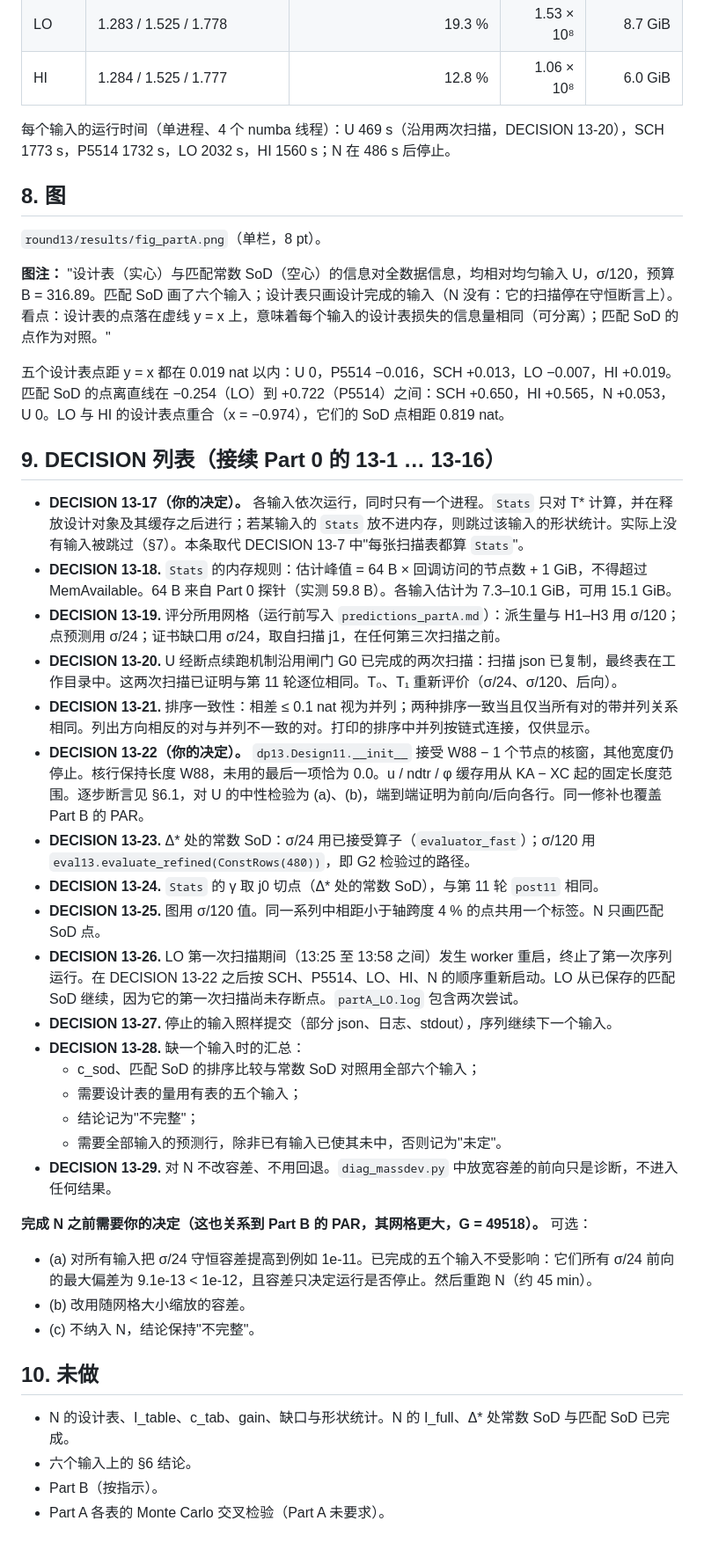
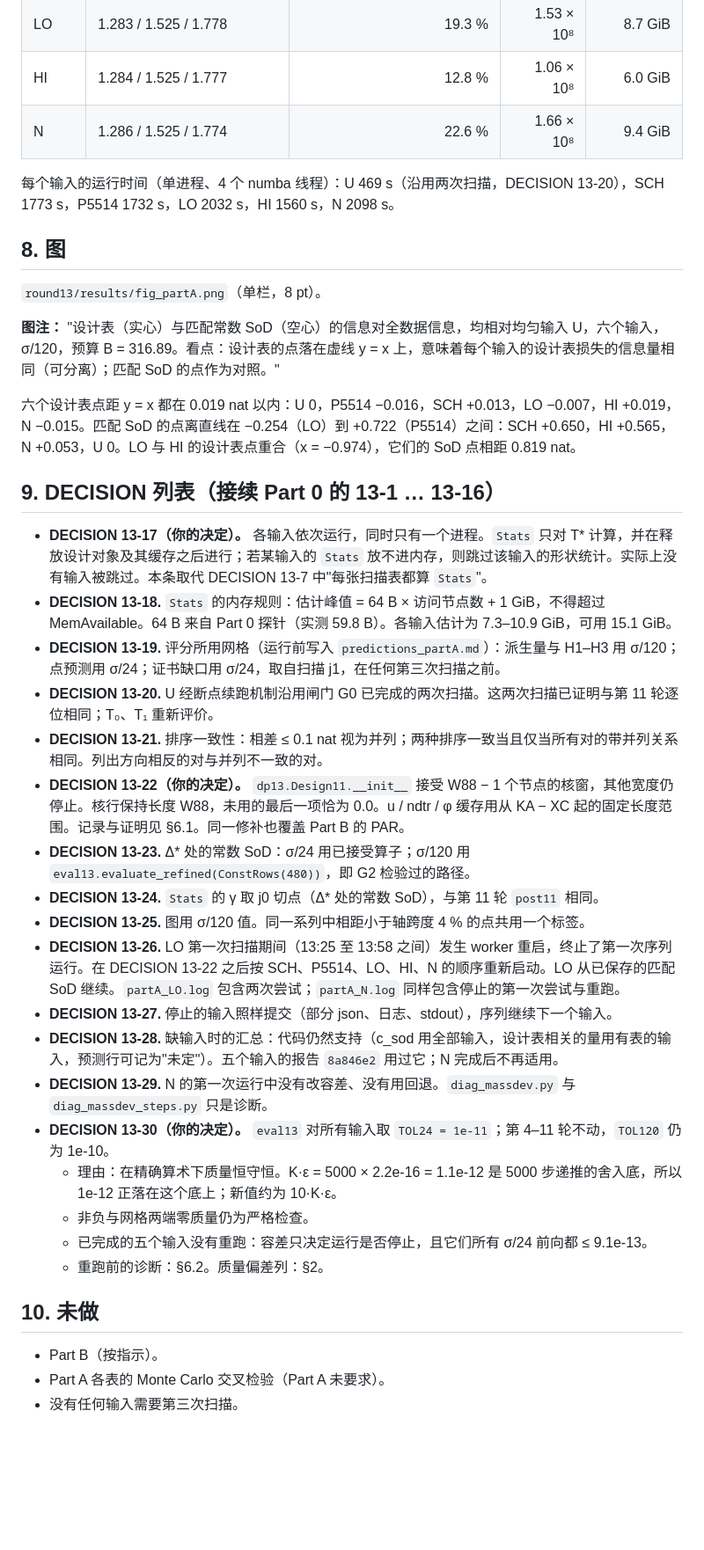
Before and after one commit to lyl-715/SYS-ID, a Markdown page: reports_CN/report_round13_partA_CN.md, the part around one of its changes. Shown at 88% size. GitHub-like rendering; blank space fills up the shorter version.

```diff
--- a/reports_CN/report_round13_partA_CN.md
+++ b/reports_CN/report_round13_partA_CN.md
@@ -185,45 +208,41 @@ T\* 的形状统计（`eval13.Stats`，γ 取 j0 切点，在释放设计对象
 | SCH | 1.282 / 1.526 / 1.777 | 14.5 % | 1.30 × 10⁸ | 7.4 GiB |
 | LO | 1.283 / 1.525 / 1.778 | 19.3 % | 1.53 × 10⁸ | 8.7 GiB |
 | HI | 1.284 / 1.525 / 1.777 | 12.8 % | 1.06 × 10⁸ | 6.0 GiB |
+| N | 1.286 / 1.525 / 1.774 | 22.6 % | 1.66 × 10⁸ | 9.4 GiB |
 
-每个输入的运行时间（单进程、4 个 numba 线程）：U 469 s（沿用两次扫描，DECISION 13-20），SCH 1773 s，P5514 1732 s，LO 2032 s，HI 1560 s；N 在 486 s 后停止。
+每个输入的运行时间（单进程、4 个 numba 线程）：U 469 s（沿用两次扫描，DECISION 13-20），SCH 1773 s，P5514 1732 s，LO 2032 s，HI 1560 s，N 2098 s。
 
 ## 8. 图
 
 `round13/results/fig_partA.png`（单栏，8 pt）。
 
-**图注：** "设计表（实心）与匹配常数 SoD（空心）的信息对全数据信息，均相对均匀输入 U，σ/120，预算 B = 316.89。匹配 SoD 画了六个输入；设计表只画设计完成的输入（N 没有：它的扫描停在守恒断言上）。看点：设计表的点落在虚线 y = x 上，意味着每个输入的设计表损失的信息量相同（可分离）；匹配 SoD 的点作为对照。"
+**图注：** "设计表（实心）与匹配常数 SoD（空心）的信息对全数据信息，均相对均匀输入 U，六个输入，σ/120，预算 B = 316.89。看点：设计表的点落在虚线 y = x 上，意味着每个输入的设计表损失的信息量相同（可分离）；匹配 SoD 的点作为对照。"
 
-五个设计表点距 y = x 都在 0.019 nat 以内：U 0，P5514 −0.016，SCH +0.013，LO −0.007，HI +0.019。匹配 SoD 的点离直线在 −0.254（LO）到 +0.722（P5514）之间：SCH +0.650，HI +0.565，N +0.053，U 0。LO 与 HI 的设计表点重合（x = −0.974），它们的 SoD 点相距 0.819 nat。
+六个设计表点距 y = x 都在 0.019 nat 以内：U 0，P5514 −0.016，SCH +0.013，LO −0.007，HI +0.019，N −0.015。匹配 SoD 的点离直线在 −0.254（LO）到 +0.722（P5514）之间：SCH +0.650，HI +0.565，N +0.053，U 0。LO 与 HI 的设计表点重合（x = −0.974），它们的 SoD 点相距 0.819 nat。
 
 ## 9. DECISION 列表（接续 Part 0 的 13-1 … 13-16）
 
-- **DECISION 13-17（你的决定）。** 各输入依次运行，同时只有一个进程。`Stats` 只对 T\* 计算，并在释放设计对象及其缓存之后进行；若某输入的 `Stats` 放不进内存，则跳过该输入的形状统计。实际上没有输入被跳过（§7）。本条取代 DECISION 13-7 中"每张扫描表都算 `Stats`"。
-- **DECISION 13-18.** `Stats` 的内存规则：估计峰值 = 64 B × 回调访问的节点数 + 1 GiB，不得超过 MemAvailable。64 B 来自 Part 0 探针（实测 59.8 B）。各输入估计为 7.3–10.1 GiB，可用 15.1 GiB。
+- **DECISION 13-17（你的决定）。** 各输入依次运行，同时只有一个进程。`Stats` 只对 T\* 计算，并在释放设计对象及其缓存之后进行；若某输入的 `Stats` 放不进内存，则跳过该输入的形状统计。实际上没有输入被跳过。本条取代 DECISION 13-7 中"每张扫描表都算 `Stats`"。
+- **DECISION 13-18.** `Stats` 的内存规则：估计峰值 = 64 B × 访问节点数 + 1 GiB，不得超过 MemAvailable。64 B 来自 Part 0 探针（实测 59.8 B）。各输入估计为 7.3–10.9 GiB，可用 15.1 GiB。
 - **DECISION 13-19.** 评分所用网格（运行前写入 `predictions_partA.md`）：派生量与 H1–H3 用 σ/120；点预测用 σ/24；证书缺口用 σ/24，取自扫描 j1，在任何第三次扫描之前。
-- **DECISION 13-20.** U 经断点续跑机制沿用闸门 G0 已完成的两次扫描：扫描 json 已复制，最终表在工作目录中。这两次扫描已证明与第 11 轮逐位相同。T₀、T₁ 重新评价（σ/24、σ/120、后向）。
-- **DECISION 13-21.** 排序一致性：相差 ≤ 0.1 nat 视为并列；两种排序一致当且仅当所有对的带并列关系相同。列出方向相反的对与并列不一致的对。打印的排序中并列按链式连接，仅供显示。
-- **DECISION 13-22（你的决定）。** `dp13.Design11.__init__` 接受 W88 − 1 个节点的核窗，其他宽度仍停止。核行保持长度 W88，未用的最后一项恰为 0.0。u / ndtr / φ 缓存用从 KA − XC 起的固定长度范围。逐步断言见 §6.1，对 U 的中性检验为 (a)、(b)，端到端证明为前向/后向各行。同一修补也覆盖 Part B 的 PAR。
-- **DECISION 13-23.** Δ\* 处的常数 SoD：σ/24 用已接受算子（`evaluator_fast`）；σ/120 用 `eval13.evaluate_refined(ConstRows(480))`，即 G2 检验过的路径。
+- **DECISION 13-20.** U 经断点续跑机制沿用闸门 G0 已完成的两次扫描。这两次扫描已证明与第 11 轮逐位相同；T₀、T₁ 重新评价。
+- **DECISION 13-21.** 排序一致性：相差 ≤ 0.1 nat 视为并列；两种排序一致当且仅当所有对的带并列关系相同。列出方向相反的对与并列不一致的对。
+- **DECISION 13-22（你的决定）。** `dp13.Design11.__init__` 接受 W88 − 1 个节点的核窗，其他宽度仍停止。核行保持长度 W88，未用的最后一项恰为 0.0。u / ndtr / φ 缓存用从 KA − XC 起的固定长度范围。记录与证明见 §6.1。同一修补也覆盖 Part B 的 PAR。
+- **DECISION 13-23.** Δ\* 处的常数 SoD：σ/24 用已接受算子；σ/120 用 `eval13.evaluate_refined(ConstRows(480))`，即 G2 检验过的路径。
 - **DECISION 13-24.** `Stats` 的 γ 取 j0 切点（Δ\* 处的常数 SoD），与第 11 轮 `post11` 相同。
-- **DECISION 13-25.** 图用 σ/120 值。同一系列中相距小于轴跨度 4 % 的点共用一个标签。N 只画匹配 SoD 点。
-- **DECISION 13-26.** LO 第一次扫描期间（13:25 至 13:58 之间）发生 worker 重启，终止了第一次序列运行。在 DECISION 13-22 之后按 SCH、P5514、LO、HI、N 的顺序重新启动。LO 从已保存的匹配 SoD 继续，因为它的第一次扫描尚未存断点。`partA_LO.log` 包含两次尝试。
+- **DECISION 13-25.** 图用 σ/120 值。同一系列中相距小于轴跨度 4 % 的点共用一个标签。
+- **DECISION 13-26.** LO 第一次扫描期间（13:25 至 13:58 之间）发生 worker 重启，终止了第一次序列运行。在 DECISION 13-22 之后按 SCH、P5514、LO、HI、N 的顺序重新启动。LO 从已保存的匹配 SoD 继续。`partA_LO.log` 包含两次尝试；`partA_N.log` 同样包含停止的第一次尝试与重跑。
 - **DECISION 13-27.** 停止的输入照样提交（部分 json、日志、stdout），序列继续下一个输入。
-- **DECISION 13-28.** 缺一个输入时的汇总：
-  - c_sod、匹配 SoD 的排序比较与常数 SoD 对照用全部六个输入；
-  - 需要设计表的量用有表的五个输入；
-  - 结论记为"不完整"；
-  - 需要全部输入的预测行，除非已有输入已使其未中，否则记为"未定"。
-- **DECISION 13-29.** 对 N 不改容差、不用回退。`diag_massdev.py` 中放宽容差的前向只是诊断，不进入任何结果。
-
-**完成 N 之前需要你的决定（这也关系到 Part B 的 PAR，其网格更大，G = 49518）。** 可选：
-- (a) 对所有输入把 σ/24 守恒容差提高到例如 1e-11。已完成的五个输入不受影响：它们所有 σ/24 前向的最大偏差为 9.1e-13 < 1e-12，且容差只决定运行是否停止。然后重跑 N（约 45 min）。
-- (b) 改用随网格大小缩放的容差。
-- (c) 不纳入 N，结论保持"不完整"。
+- **DECISION 13-28.** 缺输入时的汇总：代码仍然支持（c_sod 用全部输入，设计表相关的量用有表的输入，预测行可记为"未定"）。五个输入的报告 `8a846e2` 用过它；N 完成后不再适用。
+- **DECISION 13-29.** N 的第一次运行中没有改容差、没有用回退。`diag_massdev.py` 与 `diag_massdev_steps.py` 只是诊断。
+- **DECISION 13-30（你的决定）。** `eval13` 对所有输入取 `TOL24 = 1e-11`；第 4–11 轮不动，`TOL120` 仍为 1e-10。
+  - 理由：在精确算术下质量恒守恒。K·ε = 5000 × 2.2e-16 = 1.1e-12 是 5000 步递推的舍入底，所以 1e-12 正落在这个底上；新值约为 10·K·ε。
+  - 非负与网格两端零质量仍为严格检查。
+  - 已完成的五个输入没有重跑：容差只决定运行是否停止，且它们所有 σ/24 前向都 ≤ 9.1e-13。
+  - 重跑前的诊断：§6.2。质量偏差列：§2。
 
 ## 10. 未做
 
-- N 的设计表、I_table、c_tab、gain、缺口与形状统计。N 的 I_full、Δ\* 处常数 SoD 与匹配 SoD 已完成。
-- 六个输入上的 §6 结论。
 - Part B（按指示）。
 - Part A 各表的 Monte Carlo 交叉检验（Part A 未要求）。
+- 没有任何输入需要第三次扫描。
```
Also changed, not shown: other parts of reports_CN/report_round13_partA_CN.md (+81 -58 lines), reports_CN/report_round13_partA_EN.md (+103 -84 lines).
